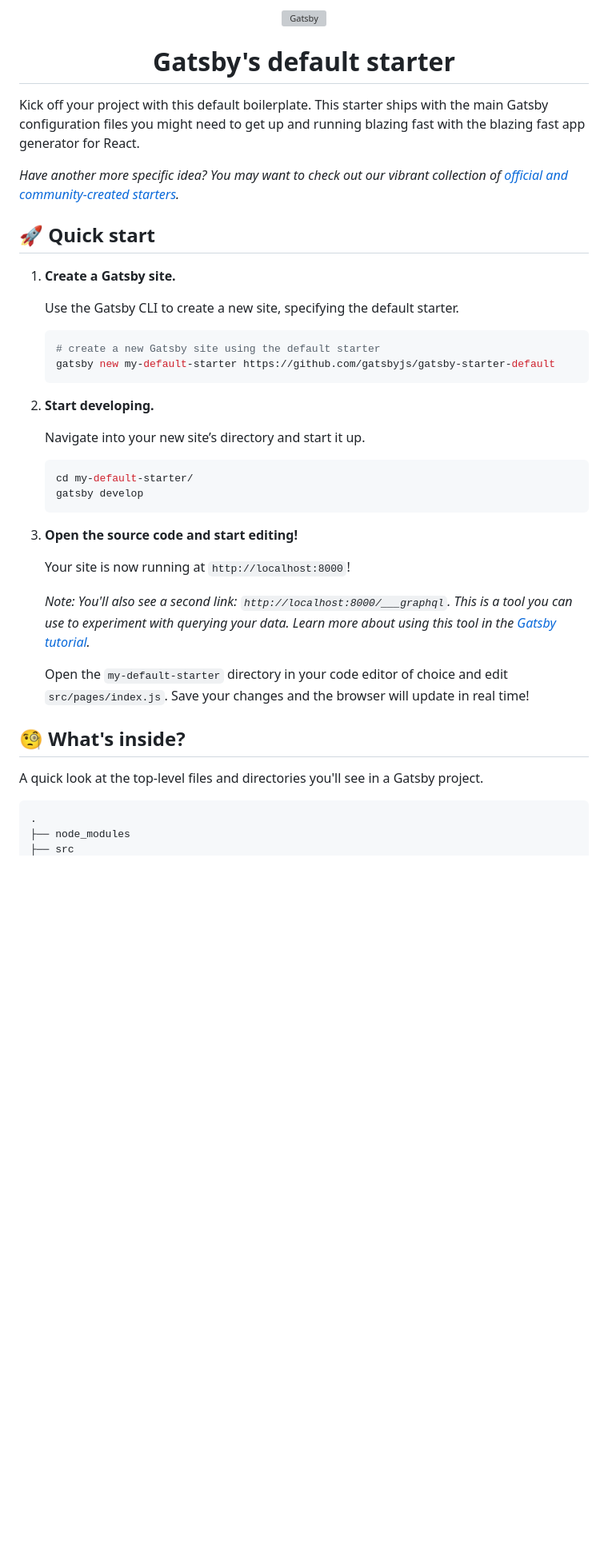
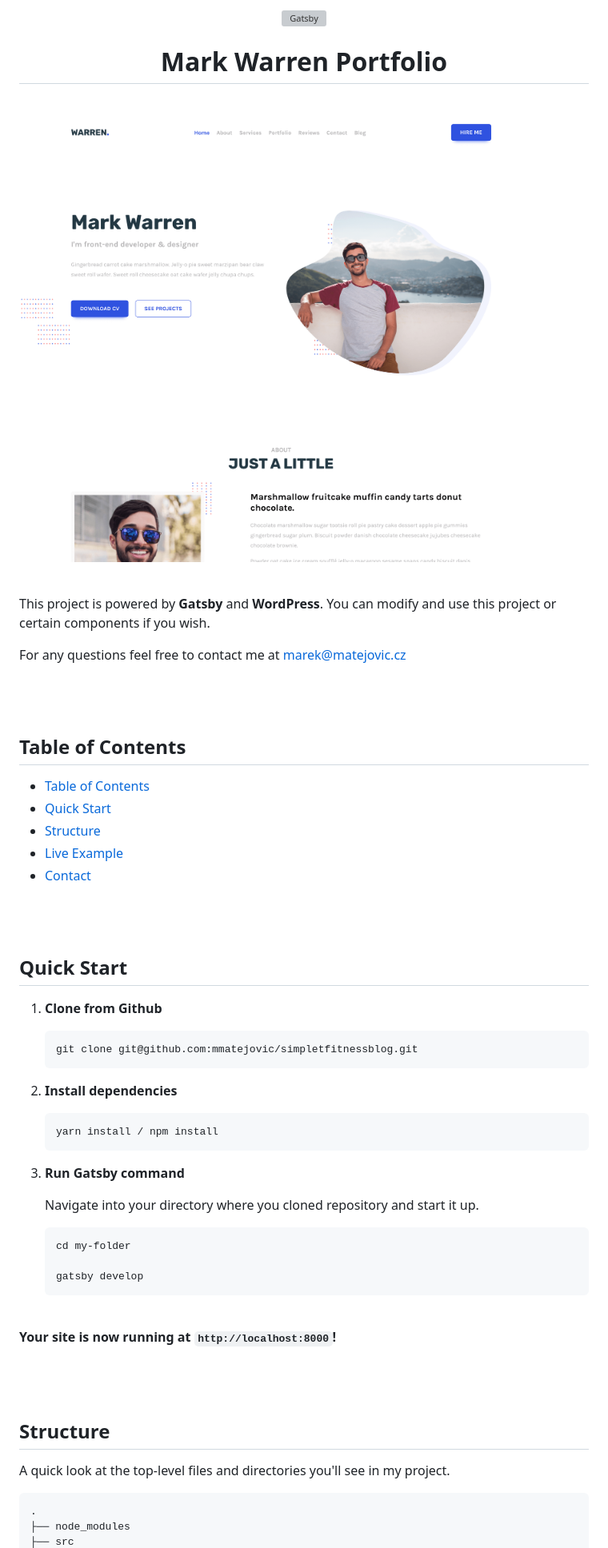
Before and after one commit to devmaroy/markwarrenportfolio_cu_pe_ga_wpapi_en, a Markdown page: README.md, the part around the change printed below. Shown: that part at 80% size. GitHub-like rendering; pictures changed too: screenshot.png (added); blank space fills up the shorter version; grey boxes are pictures that could not be loaded.

Commit message:
Added custom readme

````diff
--- a/README.md
+++ b/README.md
@@ -6,43 +5,75 @@
 </p>
+
 <h1 align="center">
-  Gatsby's default starter
+    Mark Warren Portfolio
 </h1>
 
-Kick off your project with this default boilerplate. This starter ships with the main Gatsby configuration files you might need to get up and running blazing fast with the blazing fast app generator for React.
+<br>
 
-_Have another more specific idea? You may want to check out our vibrant collection of [official and community-created starters](https://www.gatsbyjs.org/docs/gatsby-starters/)._
+![](screenshot.png)
 
-## 🚀 Quick start
 
-1.  **Create a Gatsby site.**
+<br>
 
-    Use the Gatsby CLI to create a new site, specifying the default starter.
+This project is powered by **Gatsby** and **WordPress**. You can modify and use this project or certain components if you wish.
 
-    ```shell
-    # create a new Gatsby site using the default starter
-    gatsby new my-default-starter https://github.com/gatsbyjs/gatsby-starter-default
+For any questions feel free to contact me at marek@matejovic.cz
+
+<br />
+
+
+
+<br>
+
+## Table of Contents
+
+- [Table of Contents](#table-of-contents)
+- [Quick Start](#quick-start)
+- [Structure](#structure)
+- [Live Example](#live-example)
+- [Contact](#contact)
+
+
+<br>
+
+
+
+<br>
+
+## Quick Start
+
+1. **Clone from Github**
     ```
+    git clone git@github.com:mmatejovic/simpletfitnessblog.git
+    ```
+2. **Install dependencies**
+   ```
+   yarn install / npm install
+   ```
+3. **Run Gatsby command**
 
-1.  **Start developing.**
+   Navigate into your directory where you cloned repository and start it up.
+    ```
+    cd my-folder
 
-    Navigate into your new site’s directory and start it up.
-
-    ```shell
-    cd my-default-starter/
     gatsby develop
     ```
 
-1.  **Open the source code and start editing!**
+<br>
 
-    Your site is now running at `http://localhost:8000`!
+**Your site is now running at `http://localhost:8000`!**
 
-    _Note: You'll also see a second link: _`http://localhost:8000/___graphql`_. This is a tool you can use to experiment with querying your data. Learn more about using this tool in the [Gatsby tutorial](https://www.gatsbyjs.org/tutorial/part-five/#introducing-graphiql)._
 
-    Open the `my-default-starter` directory in your code editor of choice and edit `src/pages/index.js`. Save your changes and the browser will update in real time!
+<br>
 
-## 🧐 What's inside?
 
-A quick look at the top-level files and directories you'll see in a Gatsby project.
+
+<br>
+
+
+## Structure ##
+
+A quick look at the top-level files and directories you'll see in my project.
 
     .
     ├── node_modules
````
Also changed, not shown: other parts of README.md (+37 -23 lines).
